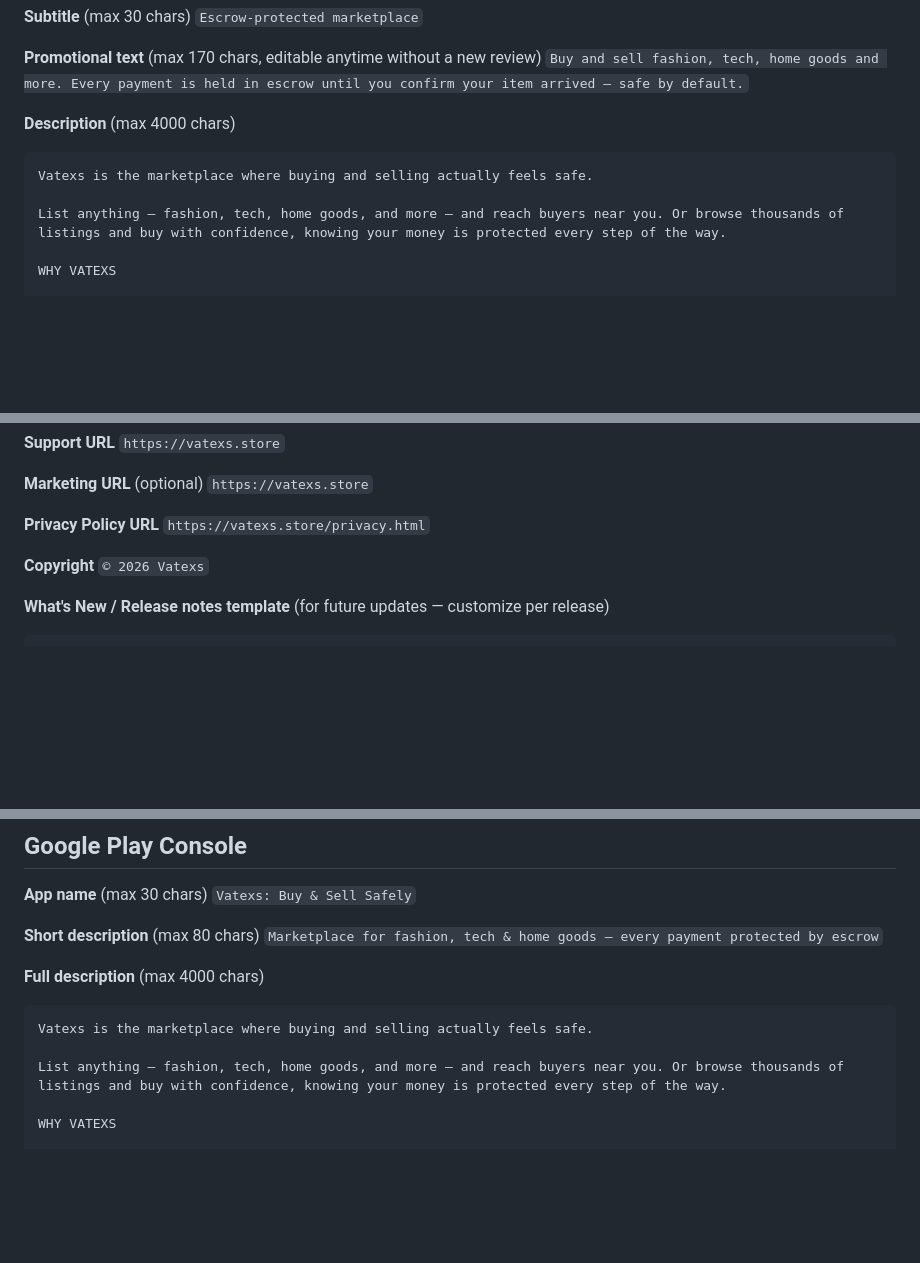
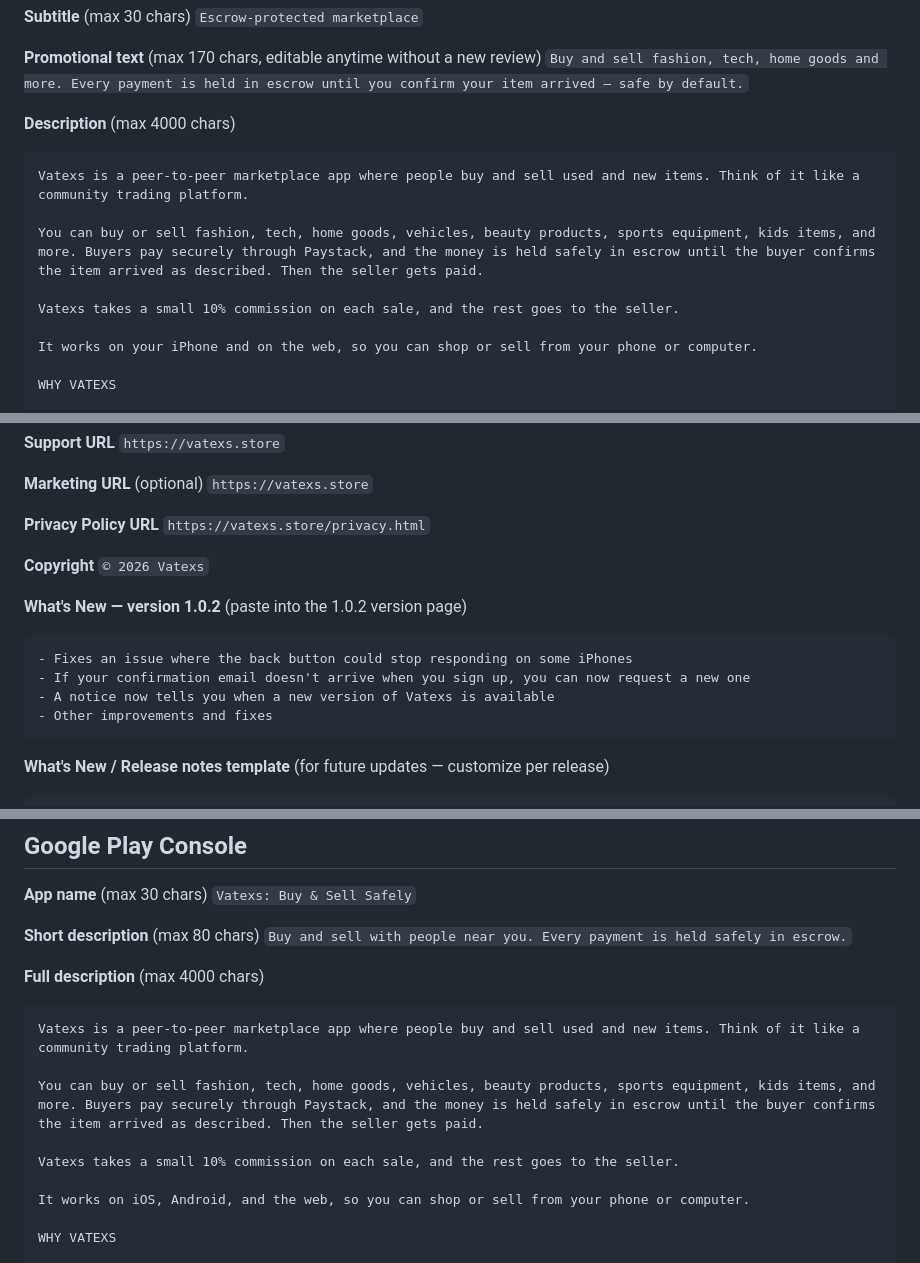
Before and after one commit to phetex/Vatexs, a Markdown page: store-copy/store-listing.md, 3 parts joined by grey strips. Drawn GitHub-style; blank space fills up the shorter version.

Commit message:
Update store listing copy and move it out of the public website folder
Open the App Store and Google Play descriptions with the Vatexs overview
(iOS wording avoids naming other platforms), add the Play short description and
1.0.2 release notes, and move the listing file out of docs/ so it is no longer
served publicly at vatexs.store/store-listing.md.

Co-Authored-By: Claude Sonnet 5.5 <noreply@anthropic.com>

````diff
--- a/docs/store-listing.md
+++ b/store-copy/store-listing.md
@@ -17,9 +17,13 @@ Draft copy, ready to paste into App Store Connect and Google Play Console. Edit
 
 **Description** (max 4000 chars)
 ```
-Vatexs is the marketplace where buying and selling actually feels safe.
+Vatexs is a peer-to-peer marketplace app where people buy and sell used and new items. Think of it like a community trading platform.
 
-List anything — fashion, tech, home goods, and more — and reach buyers near you. Or browse thousands of listings and buy with confidence, knowing your money is protected every step of the way.
+You can buy or sell fashion, tech, home goods, vehicles, beauty products, sports equipment, kids items, and more. Buyers pay securely through Paystack, and the money is held safely in escrow until the buyer confirms the item arrived as described. Then the seller gets paid.
+
+Vatexs takes a small 10% commission on each sale, and the rest goes to the seller.
+
+It works on your iPhone and on the web, so you can shop or sell from your phone or computer.
 
 WHY VATEXS
 
@@ -70,6 +74,14 @@ marketplace,buy,sell,escrow,secondhand,classifieds,fashion,electronics,nigeria,s
 **Copyright**
 `© 2026 Vatexs`
 
+**What's New — version 1.0.2** (paste into the 1.0.2 version page)
+```
+- Fixes an issue where the back button could stop responding on some iPhones
+- If your confirmation email doesn't arrive when you sign up, you can now request a new one
+- A notice now tells you when a new version of Vatexs is available
+- Other improvements and fixes
+```
+
 **What's New / Release notes template** (for future updates — customize per release)
 ```
 - Added light and dark mode — switch anytime in Settings
@@ -111,13 +123,17 @@ Note the Product Interaction row is the one place Apple's "linked vs. not linked
 `Vatexs: Buy & Sell Safely`
 
 **Short description** (max 80 chars)
-`Marketplace for fashion, tech & home goods — every payment protected by escrow`
+`Buy and sell with people near you. Every payment is held safely in escrow.`
 
 **Full description** (max 4000 chars)
 ```
-Vatexs is the marketplace where buying and selling actually feels safe.
+Vatexs is a peer-to-peer marketplace app where people buy and sell used and new items. Think of it like a community trading platform.
 
-List anything — fashion, tech, home goods, and more — and reach buyers near you. Or browse thousands of listings and buy with confidence, knowing your money is protected every step of the way.
+You can buy or sell fashion, tech, home goods, vehicles, beauty products, sports equipment, kids items, and more. Buyers pay securely through Paystack, and the money is held safely in escrow until the buyer confirms the item arrived as described. Then the seller gets paid.
+
+Vatexs takes a small 10% commission on each sale, and the rest goes to the seller.
+
+It works on iOS, Android, and the web, so you can shop or sell from your phone or computer.
 
 WHY VATEXS
 
````
Also changed, not shown: other parts of store-copy/store-listing.md (+1 -0 lines).
